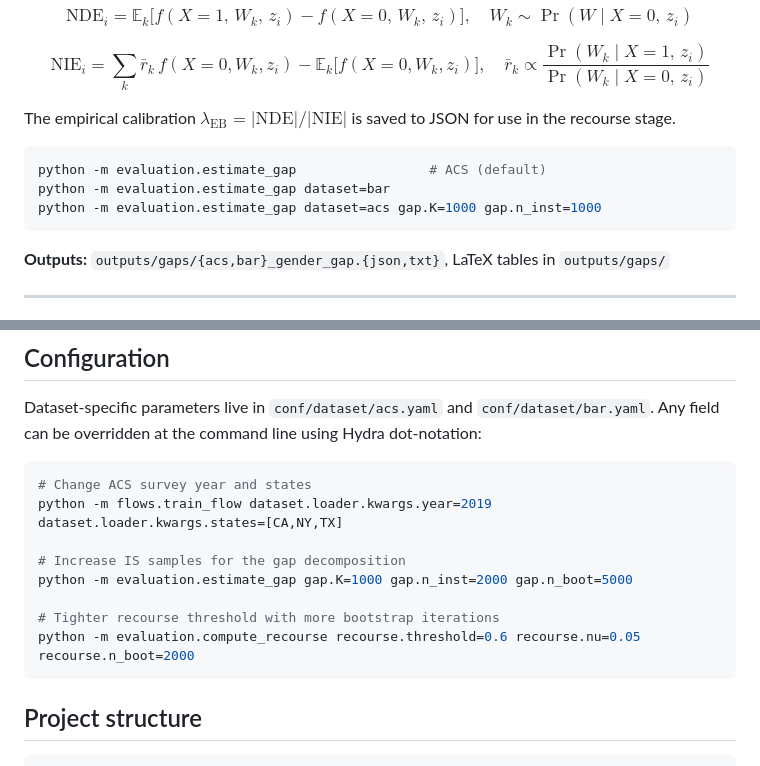
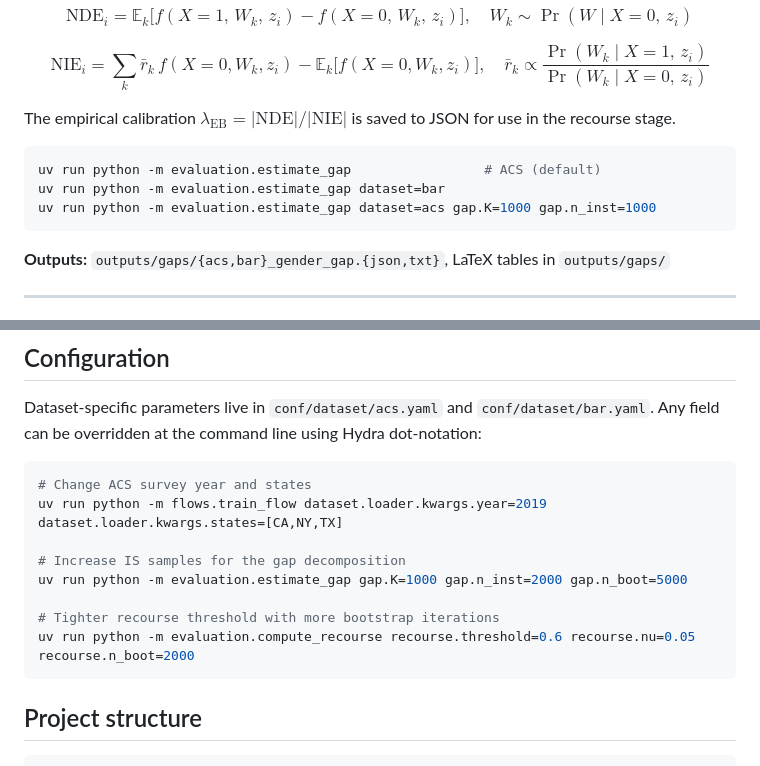
Before and after one commit to aclarkse/counterfactual-recourse, a Markdown page: README.md, 2 parts joined by grey strips. Rendered like a GitHub page.

````diff
--- a/README.md
+++ b/README.md
@@ -75,9 +77,9 @@ $$\mathrm{NIE}_i = \sum_k \bar{r}_k\,f(X{=}0,W_k,z_i) - \mathbb{E}_k\bigl[f(X{=}
 The empirical calibration $\lambda_{\mathrm{EB}} = |\mathrm{NDE}| / |\mathrm{NIE}|$ is saved to JSON for use in the recourse stage.
 
 ```bash
-python -m evaluation.estimate_gap                 # ACS (default)
-python -m evaluation.estimate_gap dataset=bar
-python -m evaluation.estimate_gap dataset=acs gap.K=1000 gap.n_inst=1000
+uv run python -m evaluation.estimate_gap                 # ACS (default)
+uv run python -m evaluation.estimate_gap dataset=bar
+uv run python -m evaluation.estimate_gap dataset=acs gap.K=1000 gap.n_inst=1000
 ```
 
 **Outputs:** `outputs/gaps/{acs,bar}_gender_gap.{json,txt}`, LaTeX tables in `outputs/gaps/`
@@ -134,13 +136,13 @@ Dataset-specific parameters live in `conf/dataset/acs.yaml` and `conf/dataset/ba
 
 ```bash
 # Change ACS survey year and states
-python -m flows.train_flow dataset.loader.kwargs.year=2019 dataset.loader.kwargs.states=[CA,NY,TX]
+uv run python -m flows.train_flow dataset.loader.kwargs.year=2019 dataset.loader.kwargs.states=[CA,NY,TX]
 
 # Increase IS samples for the gap decomposition
-python -m evaluation.estimate_gap gap.K=1000 gap.n_inst=2000 gap.n_boot=5000
+uv run python -m evaluation.estimate_gap gap.K=1000 gap.n_inst=2000 gap.n_boot=5000
 
 # Tighter recourse threshold with more bootstrap iterations
-python -m evaluation.compute_recourse recourse.threshold=0.6 recourse.nu=0.05 recourse.n_boot=2000
+uv run python -m evaluation.compute_recourse recourse.threshold=0.6 recourse.nu=0.05 recourse.n_boot=2000
 ```
 
 ## Project structure
````
Also changed, not shown: other parts of README.md (+22 -20 lines).
